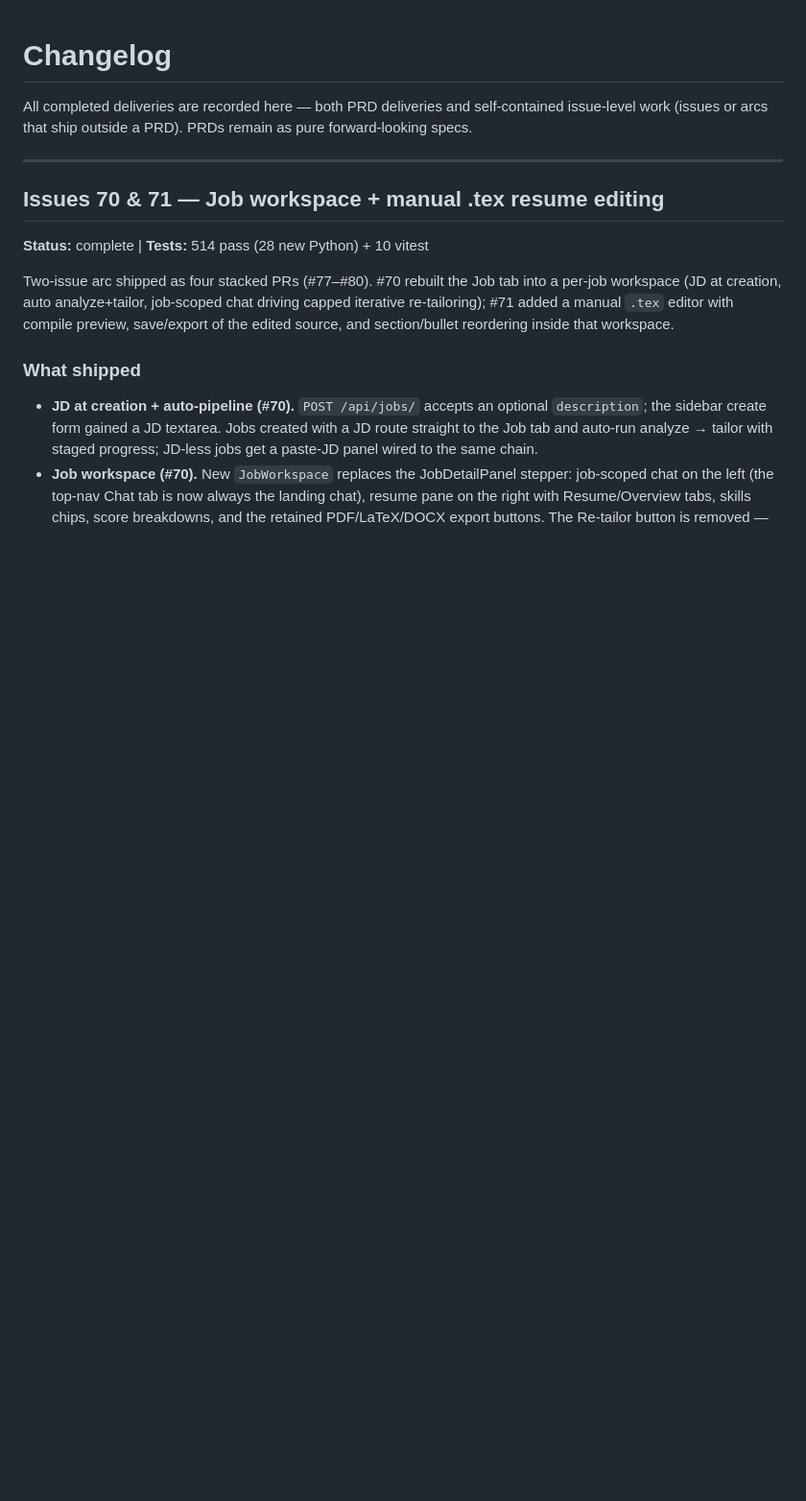
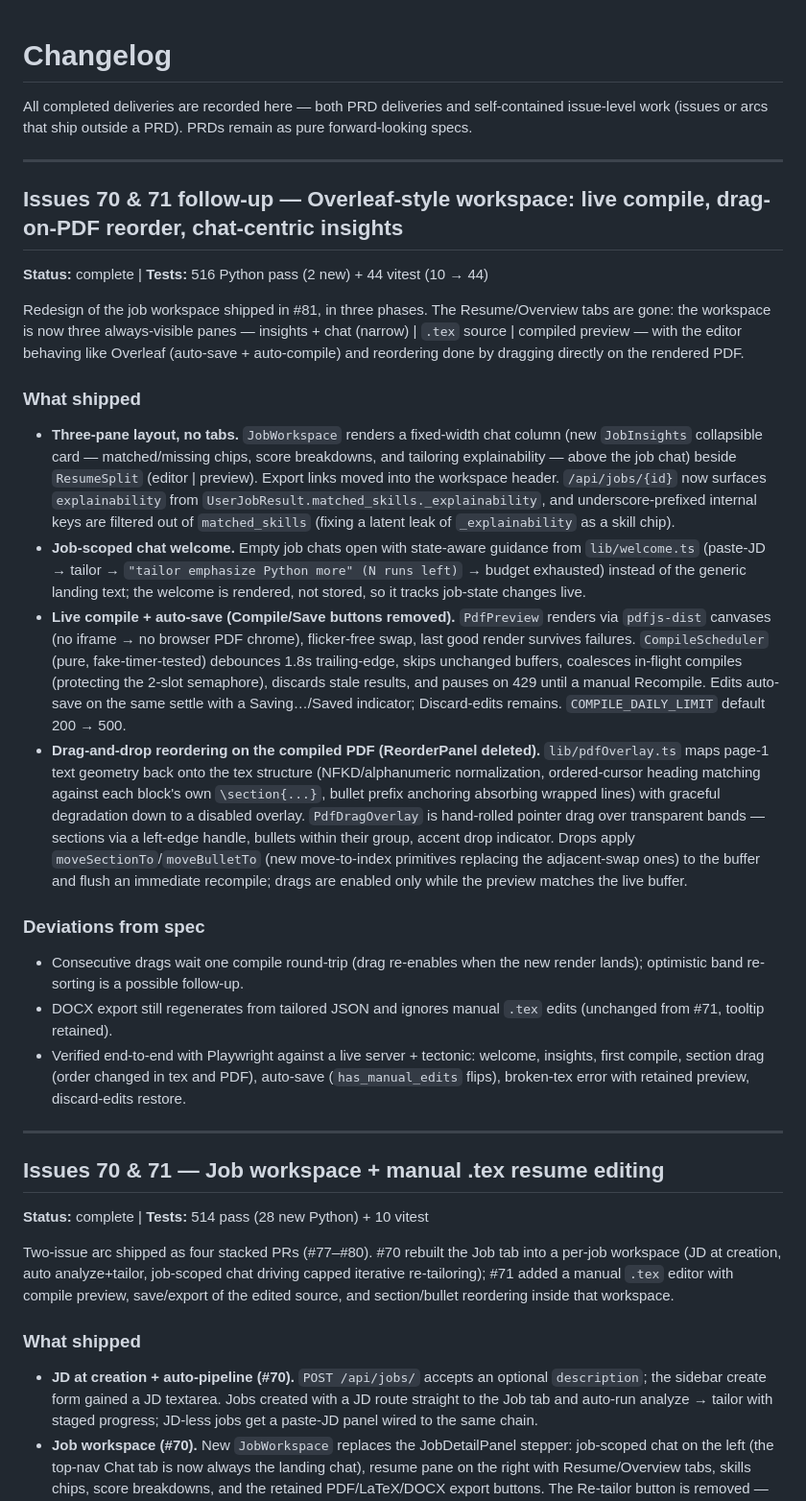
Before and after one commit to nathansso/agentic_resume_tailoring, a Markdown page: CHANGELOG.md, the part around the change. Shown at 96% size. Rendered like a GitHub page; blank space fills up the shorter version.

Commit message:
docs: changelog entry for the Overleaf-style workspace redesign

```diff
--- a/CHANGELOG.md
+++ b/CHANGELOG.md
@@ -1,6 +1,24 @@
 # Changelog
 
 All completed deliveries are recorded here — both PRD deliveries and self-contained issue-level work (issues or arcs that ship outside a PRD). PRDs remain as pure forward-looking specs.
+
+---
+
+## Issues 70 & 71 follow-up — Overleaf-style workspace: live compile, drag-on-PDF reorder, chat-centric insights
+**Status:** complete | **Tests:** 516 Python pass (2 new) + 44 vitest (10 → 44)
+
+Redesign of the job workspace shipped in #81, in three phases. The Resume/Overview tabs are gone: the workspace is now three always-visible panes — insights + chat (narrow) | `.tex` source | compiled preview — with the editor behaving like Overleaf (auto-save + auto-compile) and reordering done by dragging directly on the rendered PDF.
+
+### What shipped
+- **Three-pane layout, no tabs.** `JobWorkspace` renders a fixed-width chat column (new `JobInsights` collapsible card — matched/missing chips, score breakdowns, and tailoring explainability — above the job chat) beside `ResumeSplit` (editor | preview). Export links moved into the workspace header. `/api/jobs/{id}` now surfaces `explainability` from `UserJobResult.matched_skills._explainability`, and underscore-prefixed internal keys are filtered out of `matched_skills` (fixing a latent leak of `_explainability` as a skill chip).
+- **Job-scoped chat welcome.** Empty job chats open with state-aware guidance from `lib/welcome.ts` (paste-JD → tailor → `"tailor emphasize Python more" (N runs left)` → budget exhausted) instead of the generic landing text; the welcome is rendered, not stored, so it tracks job-state changes live.
+- **Live compile + auto-save (Compile/Save buttons removed).** `PdfPreview` renders via `pdfjs-dist` canvases (no iframe → no browser PDF chrome), flicker-free swap, last good render survives failures. `CompileScheduler` (pure, fake-timer-tested) debounces 1.8s trailing-edge, skips unchanged buffers, coalesces in-flight compiles (protecting the 2-slot semaphore), discards stale results, and pauses on 429 until a manual Recompile. Edits auto-save on the same settle with a Saving…/Saved indicator; Discard-edits remains. `COMPILE_DAILY_LIMIT` default 200 → 500.
+- **Drag-and-drop reordering on the compiled PDF (ReorderPanel deleted).** `lib/pdfOverlay.ts` maps page-1 text geometry back onto the tex structure (NFKD/alphanumeric normalization, ordered-cursor heading matching against each block's own `\section{...}`, bullet prefix anchoring absorbing wrapped lines) with graceful degradation down to a disabled overlay. `PdfDragOverlay` is hand-rolled pointer drag over transparent bands — sections via a left-edge handle, bullets within their group, accent drop indicator. Drops apply `moveSectionTo`/`moveBulletTo` (new move-to-index primitives replacing the adjacent-swap ones) to the buffer and flush an immediate recompile; drags are enabled only while the preview matches the live buffer.
+
+### Deviations from spec
+- Consecutive drags wait one compile round-trip (drag re-enables when the new render lands); optimistic band re-sorting is a possible follow-up.
+- DOCX export still regenerates from tailored JSON and ignores manual `.tex` edits (unchanged from #71, tooltip retained).
+- Verified end-to-end with Playwright against a live server + tectonic: welcome, insights, first compile, section drag (order changed in tex and PDF), auto-save (`has_manual_edits` flips), broken-tex error with retained preview, discard-edits restore.
 
 ---
 
```
